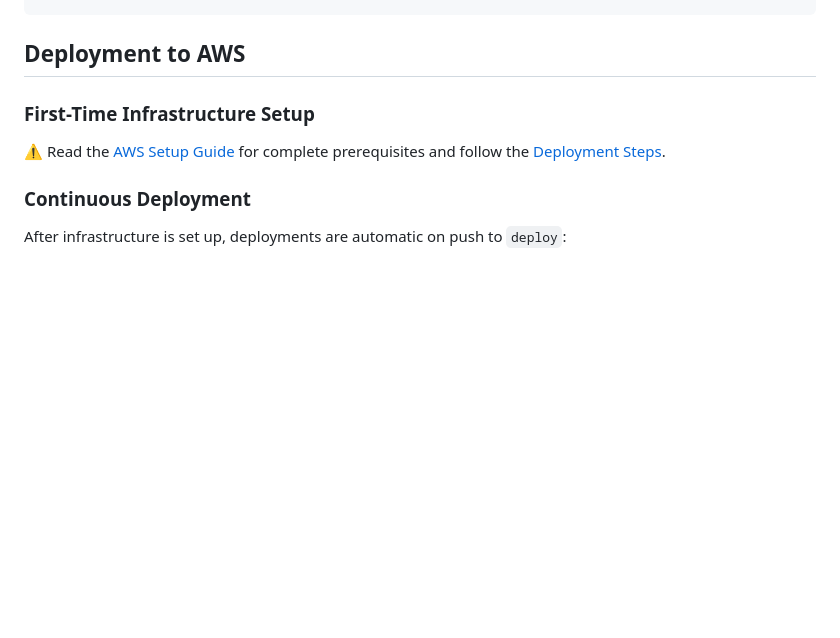
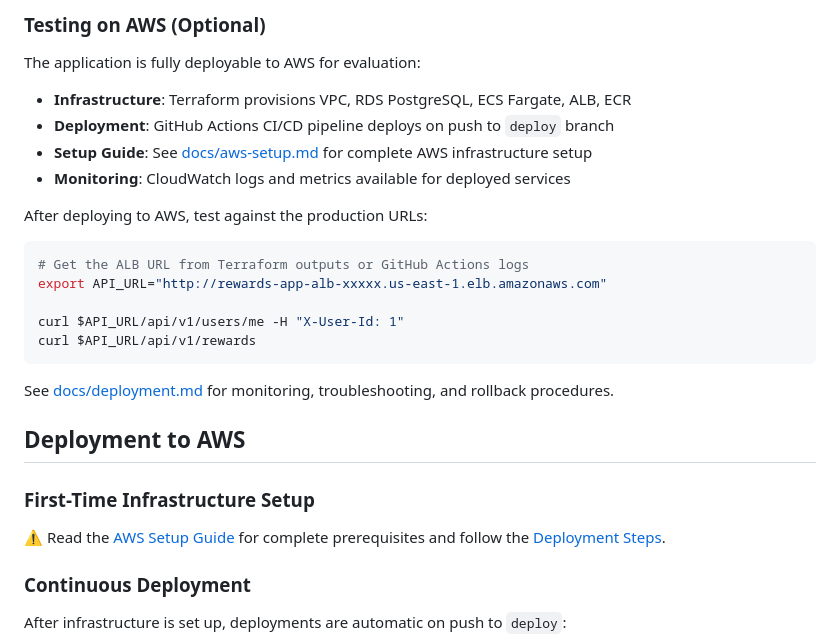
Before and after one commit to fabioluiz1/thanx-take-home, a Markdown page: README.md, the part around one of its changes. GitHub-like rendering; blank space fills up the shorter version.

Commit message:
docs(#6): Add "How to Test" section to root README

````diff
--- a/README.md
+++ b/README.md
@@ -37,3 +125,25 @@ mise run setup
+### Testing on AWS (Optional)
+
+The application is fully deployable to AWS for evaluation:
+
+- **Infrastructure**: Terraform provisions VPC, RDS PostgreSQL, ECS Fargate, ALB, ECR
+- **Deployment**: GitHub Actions CI/CD pipeline deploys on push to `deploy` branch
+- **Setup Guide**: See [docs/aws-setup.md](docs/aws-setup.md) for complete AWS
+  infrastructure setup
+- **Monitoring**: CloudWatch logs and metrics available for deployed services
+
+After deploying to AWS, test against the production URLs:
+
+```bash
+# Get the ALB URL from Terraform outputs or GitHub Actions logs
+export API_URL="http://rewards-app-alb-xxxxx.us-east-1.elb.amazonaws.com"
+
+curl $API_URL/api/v1/users/me -H "X-User-Id: 1"
+curl $API_URL/api/v1/rewards
+```
+
+See [docs/deployment.md](docs/deployment.md) for monitoring, troubleshooting, and
+rollback procedures.
 
 ## Deployment to AWS
 
````
Also changed, not shown: other parts of README.md (+88 -0 lines).
